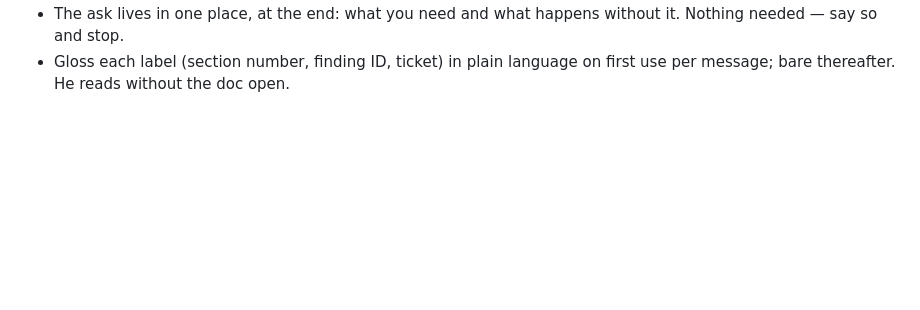
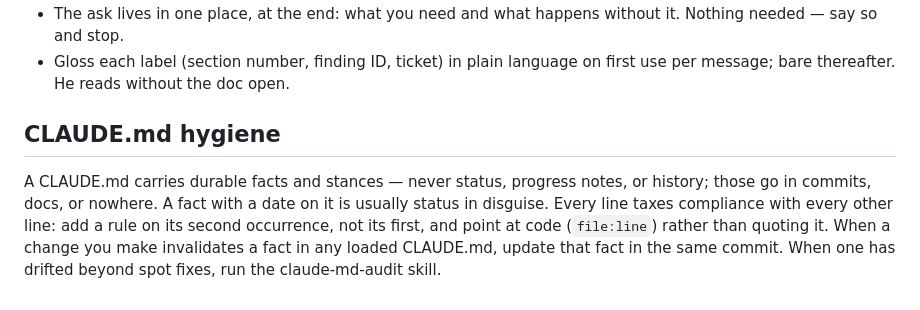
Before and after one commit to bluescorpian/dotfiles, a Markdown page: claude/CLAUDE.md, the part around the change. GitHub-like rendering; blank space fills up the shorter version.

Commit message:
feat(claude): add CLAUDE.md hygiene section to user CLAUDE.md
Durable facts and stances only — no status, no history; add a rule on
its second occurrence; point at code rather than quoting it; update
invalidated facts in the same commit; audit when drifted.

```diff
--- a/claude/CLAUDE.md
+++ b/claude/CLAUDE.md
@@ -66,3 +66,14 @@ decisions only he can make. Write it like a PR description, not a diary.
 - Gloss each label (section number, finding ID, ticket) in plain language
   on first use per message; bare thereafter. He reads without the doc
   open.
+
+## CLAUDE.md hygiene
+
+A CLAUDE.md carries durable facts and stances — never status, progress
+notes, or history; those go in commits, docs, or nowhere. A fact with a
+date on it is usually status in disguise. Every line taxes compliance
+with every other line: add a rule on its second occurrence, not its
+first, and point at code (`file:line`) rather than quoting it. When a
+change you make invalidates a fact in any loaded CLAUDE.md, update that
+fact in the same commit. When one has drifted beyond spot fixes, run the
+claude-md-audit skill.
```
